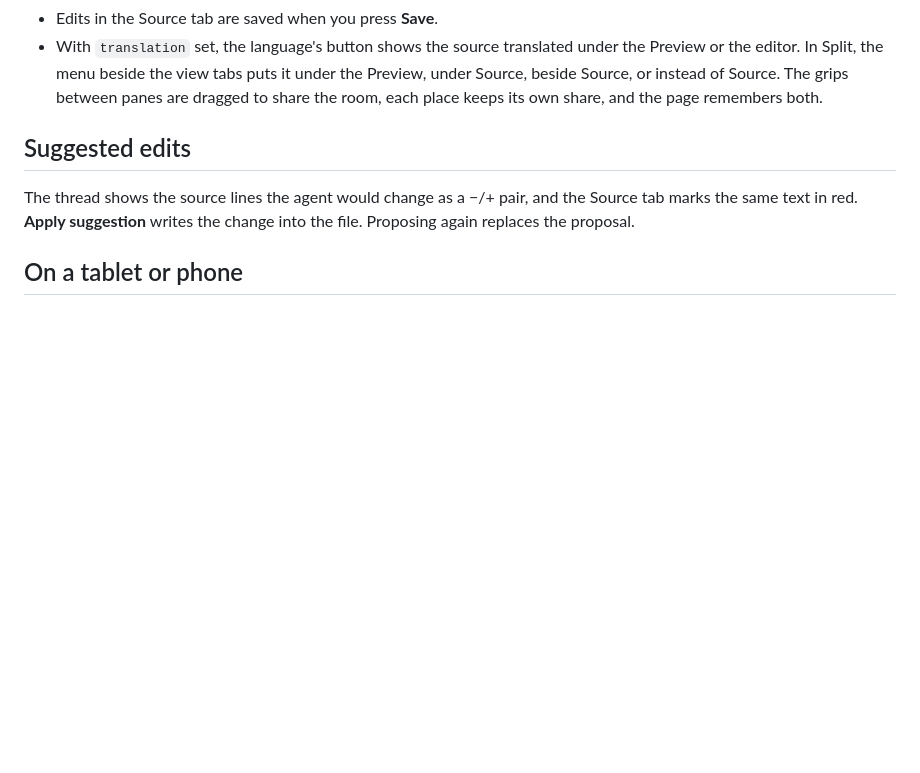
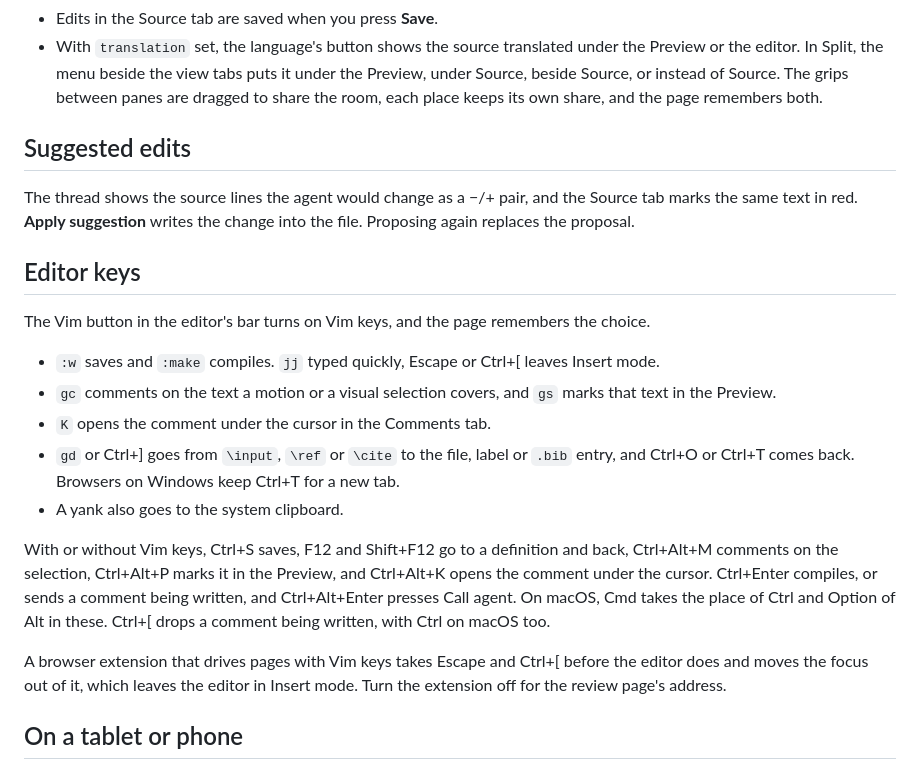
Before and after one commit to MiiKiyoshi/tex-mcp-web, a Markdown page: README.md, the part around the change. GitHub-like rendering; blank space fills up the shorter version.

Commit message:
Describe the editor keys in the README
Lists the Vim keys and the shortcuts that work without them, and says that a
browser extension driving pages with Vim keys takes Escape and Ctrl+[ first.

Claude-Session: https://claude.ai/code/session_01VF4nACR2QtA8GXhfwGYk3f

```diff
--- a/README.md
+++ b/README.md
@@ -84,6 +84,28 @@ The thread shows the source lines the agent would change as a −/+ pair, and th
 marks the same text in red. **Apply suggestion** writes the change into the file. Proposing
 again replaces the proposal.
 
+## Editor keys
+
+The Vim button in the editor's bar turns on Vim keys, and the page remembers the choice.
+
+- `:w` saves and `:make` compiles. `jj` typed quickly, Escape or Ctrl+[ leaves Insert mode.
+- `gc` comments on the text a motion or a visual selection covers, and `gs` marks that text
+  in the Preview.
+- `K` opens the comment under the cursor in the Comments tab.
+- `gd` or Ctrl+] goes from `\input`, `\ref` or `\cite` to the file, label or `.bib` entry,
+  and Ctrl+O or Ctrl+T comes back. Browsers on Windows keep Ctrl+T for a new tab.
+- A yank also goes to the system clipboard.
+
+With or without Vim keys, Ctrl+S saves, F12 and Shift+F12 go to a definition and back,
+Ctrl+Alt+M comments on the selection, Ctrl+Alt+P marks it in the Preview, and Ctrl+Alt+K
+opens the comment under the cursor. Ctrl+Enter compiles, or sends a comment being written,
+and Ctrl+Alt+Enter presses Call agent. On macOS, Cmd takes the place of Ctrl and Option of
+Alt in these. Ctrl+[ drops a comment being written, with Ctrl on macOS too.
+
+A browser extension that drives pages with Vim keys takes Escape and Ctrl+[ before the
+editor does and moves the focus out of it, which leaves the editor in Insert mode. Turn the
+extension off for the review page's address.
+
 ## On a tablet or phone
 
 ![The review page on a tablet and a phone, zoomed to a commented caption: the PDF above, its thread below.](docs/images/mobile.png)
```
